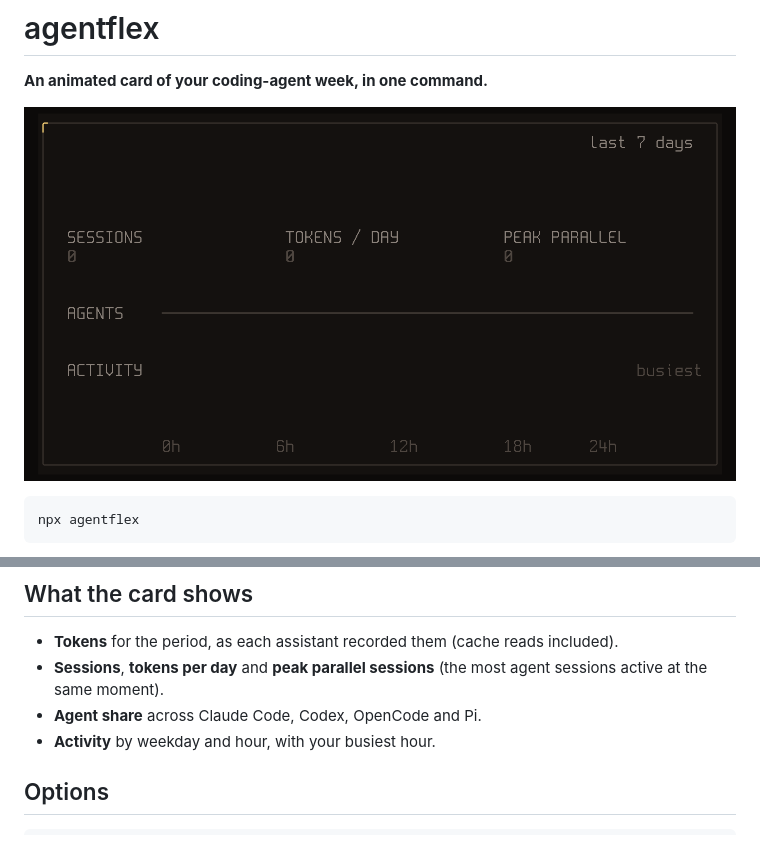
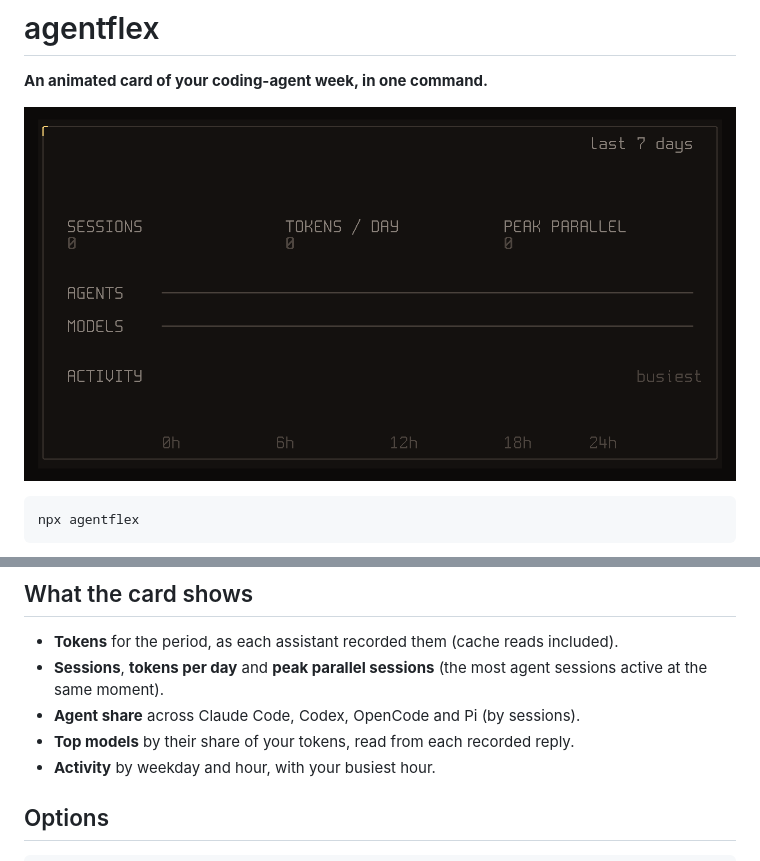
Before and after one commit to corral-dev/agentflex, a Markdown page: README.md, 2 parts joined by grey strips. Rendered like a GitHub page; pictures changed too: docs/demo.gif.

```diff
--- a/README.md
+++ b/README.md
@@ -16,7 +16,8 @@ Also works with `pnpm dlx agentflex` and `bunx agentflex`.
 
 - **Tokens** for the period, as each assistant recorded them (cache reads included).
 - **Sessions**, **tokens per day** and **peak parallel sessions** (the most agent sessions active at the same moment).
-- **Agent share** across Claude Code, Codex, OpenCode and Pi.
+- **Agent share** across Claude Code, Codex, OpenCode and Pi (by sessions).
+- **Top models** by their share of your tokens, read from each recorded reply.
 - **Activity** by weekday and hour, with your busiest hour.
 
 ## Options
```
Also changed, not shown: README.zh-CN.md (+2 -1 lines), npm/agentflex/README.md (+2 -1 lines), docs/card.png, 7 other files.
